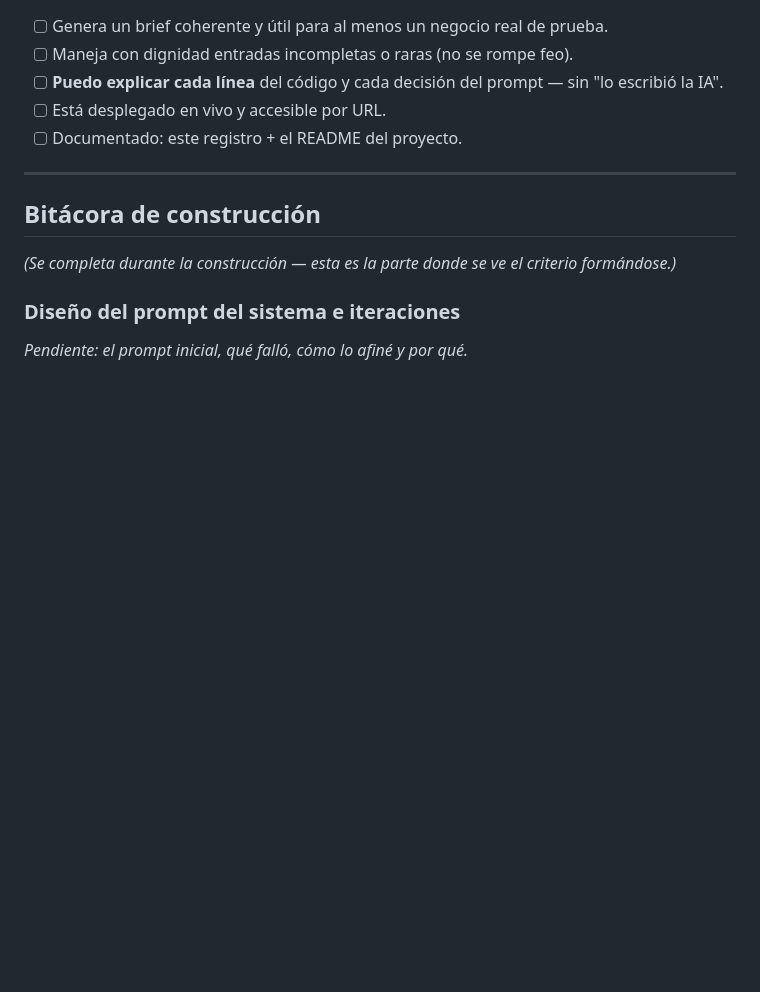
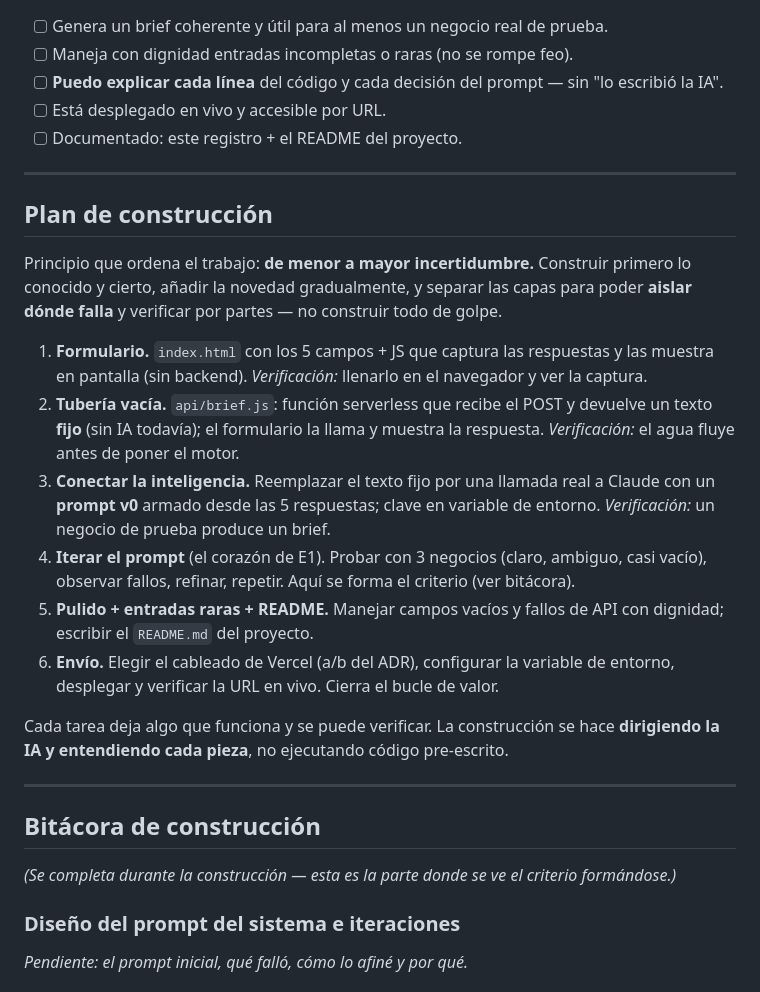
Before and after one commit to FERRANN23/sovereign-builder, a Markdown page: docs/e1-prompt-engineering.md, the part around the change. Drawn GitHub-style; blank space fills up the shorter version.

Commit message:
Document E1 construction plan and execution strategy

```diff
--- a/docs/e1-prompt-engineering.md
+++ b/docs/e1-prompt-engineering.md
@@ -147,6 +147,32 @@ alcance de 1–2 sesiones y mezcla temas de E2/E4.
 
 ---
 
+## Plan de construcción
+
+Principio que ordena el trabajo: **de menor a mayor incertidumbre.** Construir primero lo
+conocido y cierto, añadir la novedad gradualmente, y separar las capas para poder **aislar
+dónde falla** y verificar por partes — no construir todo de golpe.
+
+1. **Formulario.** `index.html` con los 5 campos + JS que captura las respuestas y las muestra
+   en pantalla (sin backend). _Verificación:_ llenarlo en el navegador y ver la captura.
+2. **Tubería vacía.** `api/brief.js`: función serverless que recibe el POST y devuelve un texto
+   **fijo** (sin IA todavía); el formulario la llama y muestra la respuesta. _Verificación:_ el
+   agua fluye antes de poner el motor.
+3. **Conectar la inteligencia.** Reemplazar el texto fijo por una llamada real a Claude con un
+   **prompt v0** armado desde las 5 respuestas; clave en variable de entorno. _Verificación:_
+   un negocio de prueba produce un brief.
+4. **Iterar el prompt** (el corazón de E1). Probar con 3 negocios (claro, ambiguo, casi vacío),
+   observar fallos, refinar, repetir. Aquí se forma el criterio (ver bitácora).
+5. **Pulido + entradas raras + README.** Manejar campos vacíos y fallos de API con dignidad;
+   escribir el `README.md` del proyecto.
+6. **Envío.** Elegir el cableado de Vercel (a/b del ADR), configurar la variable de entorno,
+   desplegar y verificar la URL en vivo. Cierra el bucle de valor.
+
+Cada tarea deja algo que funciona y se puede verificar. La construcción se hace **dirigiendo la
+IA y entendiendo cada pieza**, no ejecutando código pre-escrito.
+
+---
+
 ## Bitácora de construcción
 *(Se completa durante la construcción — esta es la parte donde se ve el criterio formándose.)*
 
```
